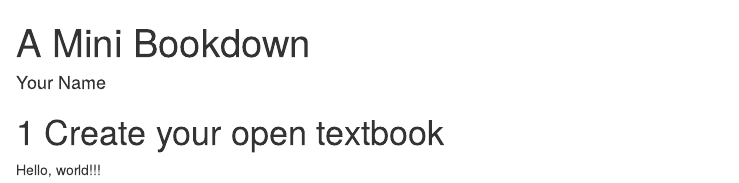
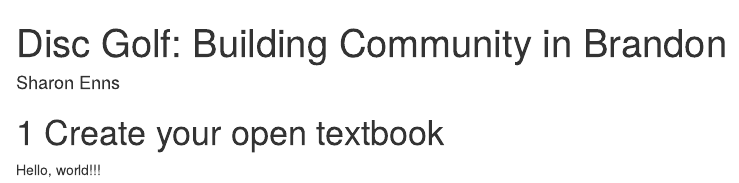
Before and after one commit to ennss-lt/oer-textbook, an R Markdown document (index.Rmd): the page in a window 1100 px wide, from its top. Rendered offline with R 4.5, knitr and Pandoc, with nearby package versions; drawn as R Markdown's standard HTML page in place of the format the file asks for.

Commit message:
Update index.Rmd
Adds book metadata.

```diff
--- a/index.Rmd
+++ b/index.Rmd
@@ -1,6 +1,6 @@
 ---
-title: "A Mini Bookdown"
-author: "Your Name"
+title: "Disc Golf: Building Community in Brandon"
+author: "Sharon Enns"
 site: bookdown::bookdown_site
 documentclass: book
 classoption: openany
```
